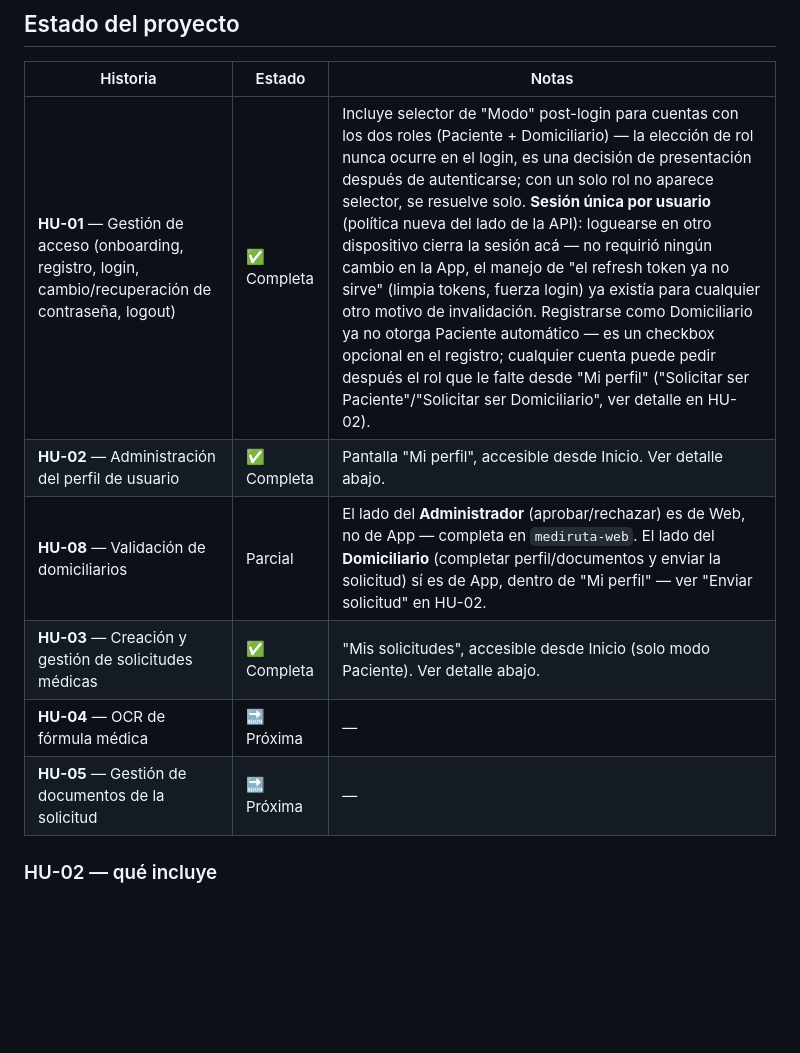
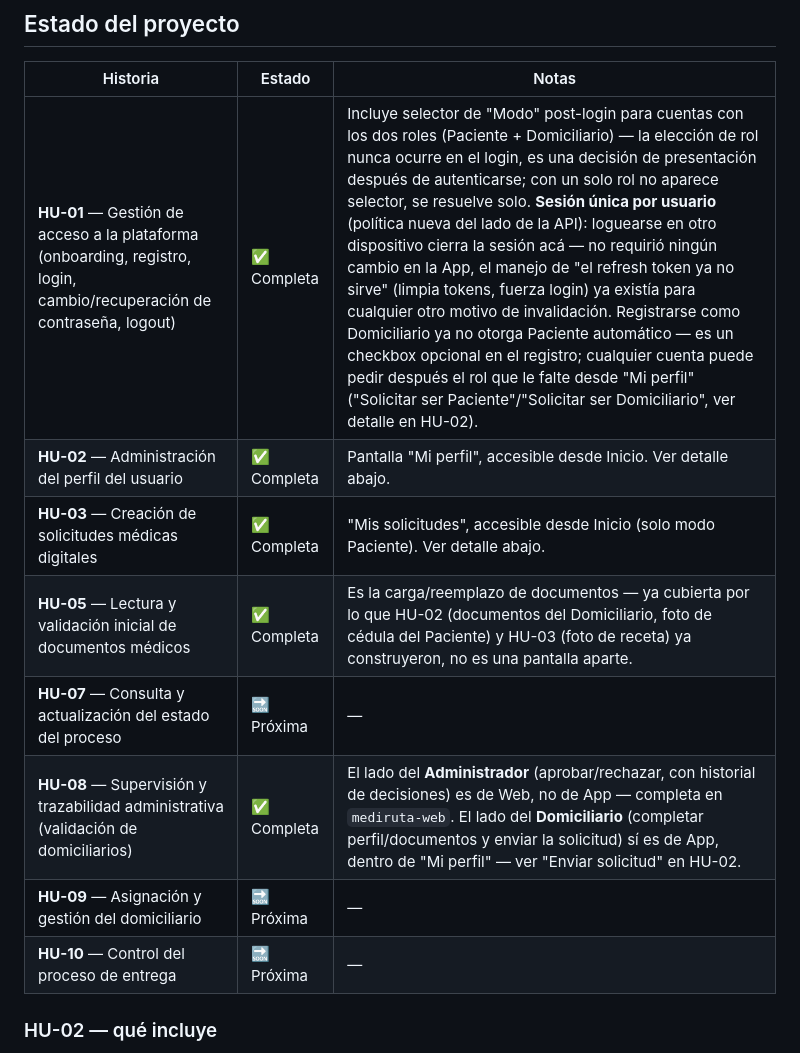
Before and after one commit to sofiacc1414/mediruta-app, a Markdown page: README.md, the part around the change. Rendered like a GitHub page; blank space fills up the shorter version.

Commit message:
docs: alinear numeración/títulos de HU con el backlog real de Jira
El README traía HU-04 (OCR) que no existe en el backlog — quedó de una
numeración anterior. Corrige HU-01/02/03/08 a sus títulos reales de
Jira (HU-08 es "Supervisión y trazabilidad administrativa", no
"Validación de domiciliarios" — el título real describe mejor el
historial de decisiones que ya construimos, confirmado con el
equipo), agrega las filas que faltaban (HU-06, HU-07, HU-10) y marca
HU-05 ("Lectura y validación inicial de documentos médicos") como
completa — es la carga/reemplazo de documentos, ya cubierta por HU-02
y HU-03, no una superficie aparte (confirmado con el equipo).

Co-Authored-By: Claude Sonnet 5 <noreply@anthropic.com>

```diff
--- a/README.md
+++ b/README.md
@@ -42,12 +42,14 @@ flutter test
 
 | Historia | Estado | Notas |
 |---|---|---|
-| **HU-01** — Gestión de acceso (onboarding, registro, login, cambio/recuperación de contraseña, logout) | ✅ Completa | Incluye selector de "Modo" post-login para cuentas con los dos roles (Paciente + Domiciliario) — la elección de rol nunca ocurre en el login, es una decisión de presentación después de autenticarse; con un solo rol no aparece selector, se resuelve solo. **Sesión única por usuario** (política nueva del lado de la API): loguearse en otro dispositivo cierra la sesión acá — no requirió ningún cambio en la App, el manejo de "el refresh token ya no sirve" (limpia tokens, fuerza login) ya existía para cualquier otro motivo de invalidación. Registrarse como Domiciliario ya no otorga Paciente automático — es un checkbox opcional en el registro; cualquier cuenta puede pedir después el rol que le falte desde "Mi perfil" ("Solicitar ser Paciente"/"Solicitar ser Domiciliario", ver detalle en HU-02). |
-| **HU-02** — Administración del perfil de usuario | ✅ Completa | Pantalla "Mi perfil", accesible desde Inicio. Ver detalle abajo. |
-| **HU-08** — Validación de domiciliarios | Parcial | El lado del **Administrador** (aprobar/rechazar) es de Web, no de App — completa en `mediruta-web`. El lado del **Domiciliario** (completar perfil/documentos y enviar la solicitud) sí es de App, dentro de "Mi perfil" — ver "Enviar solicitud" en HU-02. |
-| **HU-03** — Creación y gestión de solicitudes médicas | ✅ Completa | "Mis solicitudes", accesible desde Inicio (solo modo Paciente). Ver detalle abajo. |
-| **HU-04** — OCR de fórmula médica | 🔜 Próxima | — |
-| **HU-05** — Gestión de documentos de la solicitud | 🔜 Próxima | — |
+| **HU-01** — Gestión de acceso a la plataforma (onboarding, registro, login, cambio/recuperación de contraseña, logout) | ✅ Completa | Incluye selector de "Modo" post-login para cuentas con los dos roles (Paciente + Domiciliario) — la elección de rol nunca ocurre en el login, es una decisión de presentación después de autenticarse; con un solo rol no aparece selector, se resuelve solo. **Sesión única por usuario** (política nueva del lado de la API): loguearse en otro dispositivo cierra la sesión acá — no requirió ningún cambio en la App, el manejo de "el refresh token ya no sirve" (limpia tokens, fuerza login) ya existía para cualquier otro motivo de invalidación. Registrarse como Domiciliario ya no otorga Paciente automático — es un checkbox opcional en el registro; cualquier cuenta puede pedir después el rol que le falte desde "Mi perfil" ("Solicitar ser Paciente"/"Solicitar ser Domiciliario", ver detalle en HU-02). |
+| **HU-02** — Administración del perfil del usuario | ✅ Completa | Pantalla "Mi perfil", accesible desde Inicio. Ver detalle abajo. |
+| **HU-03** — Creación de solicitudes médicas digitales | ✅ Completa | "Mis solicitudes", accesible desde Inicio (solo modo Paciente). Ver detalle abajo. |
+| **HU-05** — Lectura y validación inicial de documentos médicos | ✅ Completa | Es la carga/reemplazo de documentos — ya cubierta por lo que HU-02 (documentos del Domiciliario, foto de cédula del Paciente) y HU-03 (foto de receta) ya construyeron, no es una pantalla aparte. |
+| **HU-07** — Consulta y actualización del estado del proceso | 🔜 Próxima | — |
+| **HU-08** — Supervisión y trazabilidad administrativa (validación de domiciliarios) | ✅ Completa | El lado del **Administrador** (aprobar/rechazar, con historial de decisiones) es de Web, no de App — completa en `mediruta-web`. El lado del **Domiciliario** (completar perfil/documentos y enviar la solicitud) sí es de App, dentro de "Mi perfil" — ver "Enviar solicitud" en HU-02. |
+| **HU-09** — Asignación y gestión del domiciliario | 🔜 Próxima | — |
+| **HU-10** — Control del proceso de entrega | 🔜 Próxima | — |
 
 ### HU-02 — qué incluye
 
```
